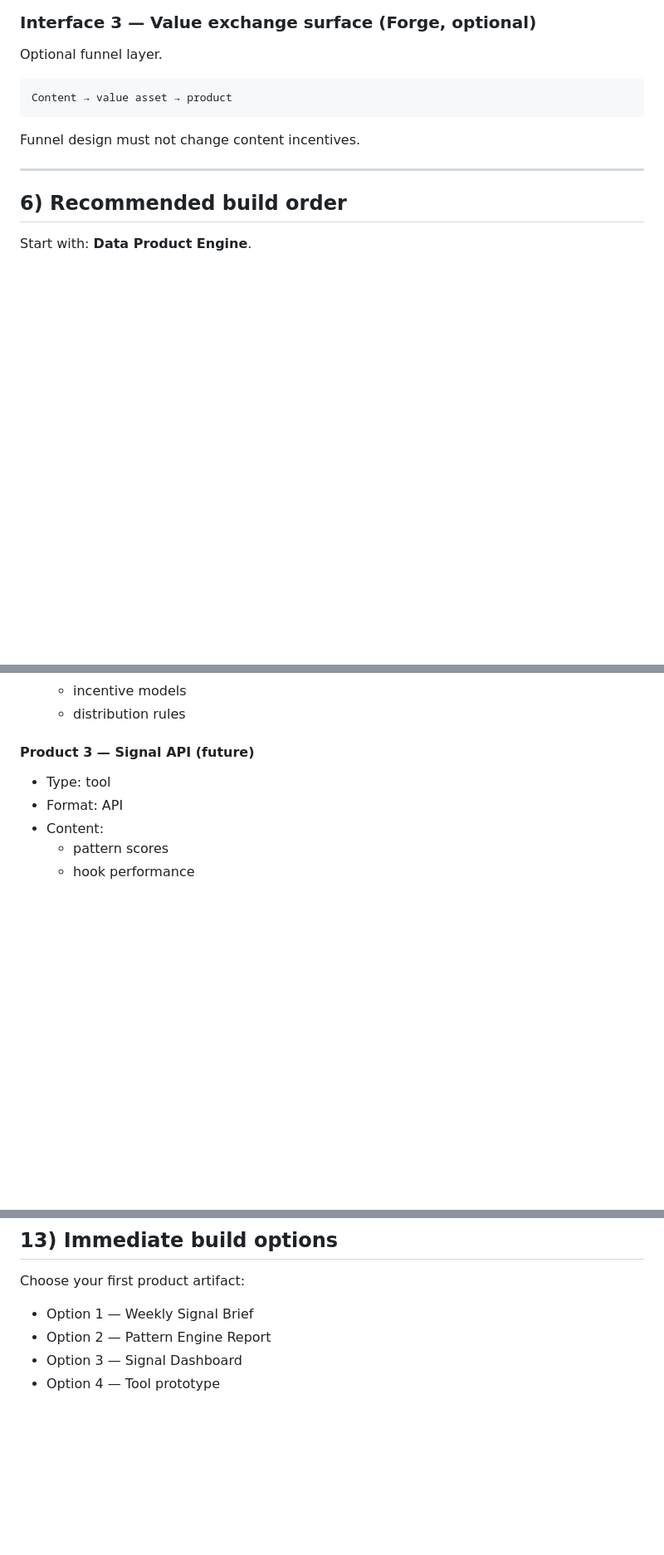
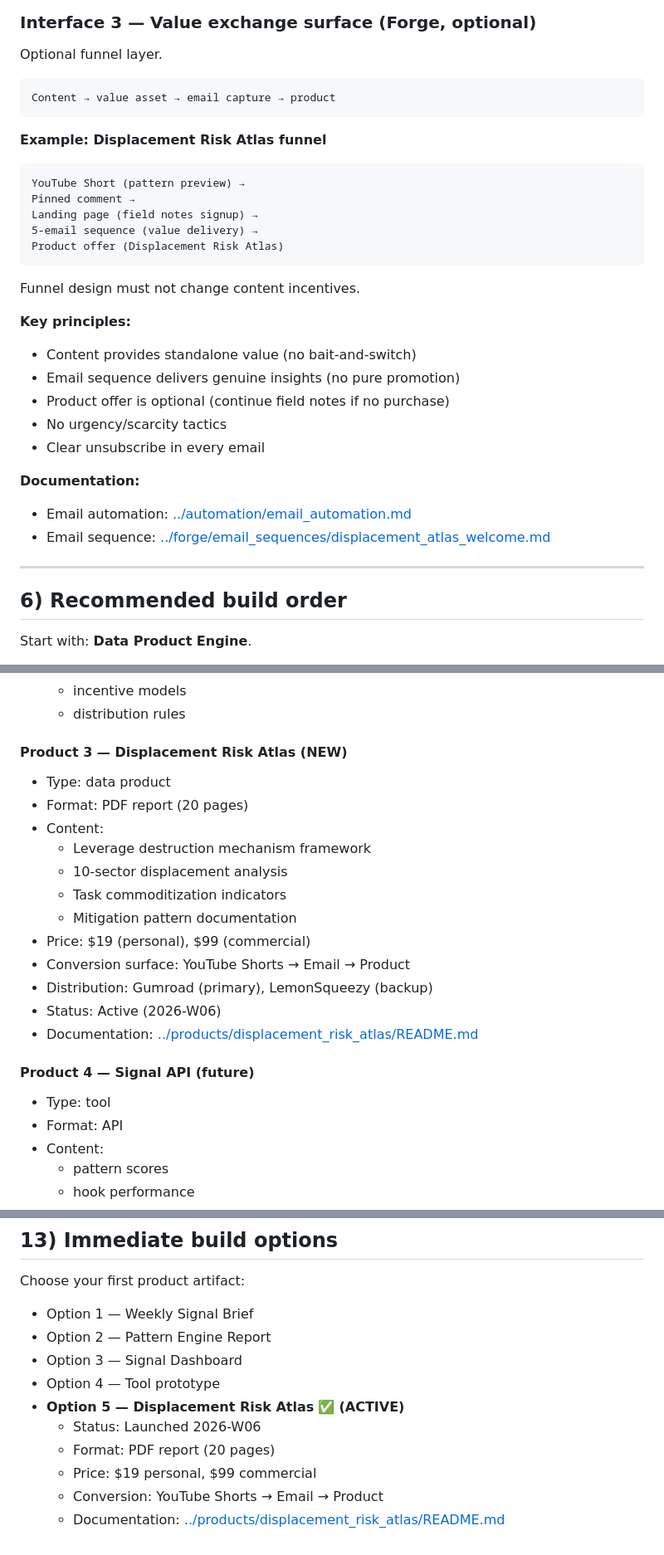
Before and after one commit to CrisisCore-Systems/node-null-control, a Markdown page: monetization/product_engine.md, 3 parts joined by grey strips. Shown at 83% size. GitHub-like rendering; blank space fills up the shorter version.

Commit message:
Update product engine documentation with Displacement Risk Atlas
Co-authored-by: CrisisCore-Systems <190242861+CrisisCore-Systems@users.noreply.github.com>

````diff
--- a/monetization/product_engine.md
+++ b/monetization/product_engine.md
@@ -230,10 +230,31 @@ No funnel required.
 Optional funnel layer.
 
 ```text
-Content → value asset → product
+Content → value asset → email capture → product
+```
+
+**Example: Displacement Risk Atlas funnel**
+
+```text
+YouTube Short (pattern preview) →
+Pinned comment →
+Landing page (field notes signup) →
+5-email sequence (value delivery) →
+Product offer (Displacement Risk Atlas)
 ```
 
 Funnel design must not change content incentives.
+
+**Key principles:**
+- Content provides standalone value (no bait-and-switch)
+- Email sequence delivers genuine insights (no pure promotion)
+- Product offer is optional (continue field notes if no purchase)
+- No urgency/scarcity tactics
+- Clear unsubscribe in every email
+
+**Documentation:**
+- Email automation: [../automation/email_automation.md](../automation/email_automation.md)
+- Email sequence: [../forge/email_sequences/displacement_atlas_welcome.md](../forge/email_sequences/displacement_atlas_welcome.md)
 
 ---
 
@@ -284,7 +305,22 @@ Buyers: creators, analysts, marketers, operators, founders.
   - incentive models
   - distribution rules
 
-#### Product 3 — Signal API (future)
+#### Product 3 — Displacement Risk Atlas (NEW)
+
+- Type: data product
+- Format: PDF report (20 pages)
+- Content:
+  - Leverage destruction mechanism framework
+  - 10-sector displacement analysis
+  - Task commoditization indicators
+  - Mitigation pattern documentation
+- Price: $19 (personal), $99 (commercial)
+- Conversion surface: YouTube Shorts → Email → Product
+- Distribution: Gumroad (primary), LemonSqueezy (backup)
+- Status: Active (2026-W06)
+- Documentation: [../products/displacement_risk_atlas/README.md](../products/displacement_risk_atlas/README.md)
+
+#### Product 4 — Signal API (future)
 
 - Type: tool
 - Format: API
@@ -397,3 +433,9 @@ Choose your first product artifact:
 - Option 2 — Pattern Engine Report
 - Option 3 — Signal Dashboard
 - Option 4 — Tool prototype
+- **Option 5 — Displacement Risk Atlas** ✅ **(ACTIVE)**
+  - Status: Launched 2026-W06
+  - Format: PDF report (20 pages)
+  - Price: $19 personal, $99 commercial
+  - Conversion: YouTube Shorts → Email → Product
+  - Documentation: [../products/displacement_risk_atlas/README.md](../products/displacement_risk_atlas/README.md)
````
